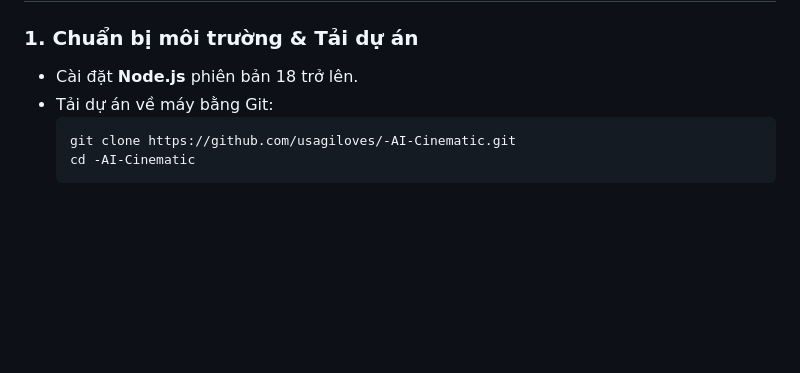
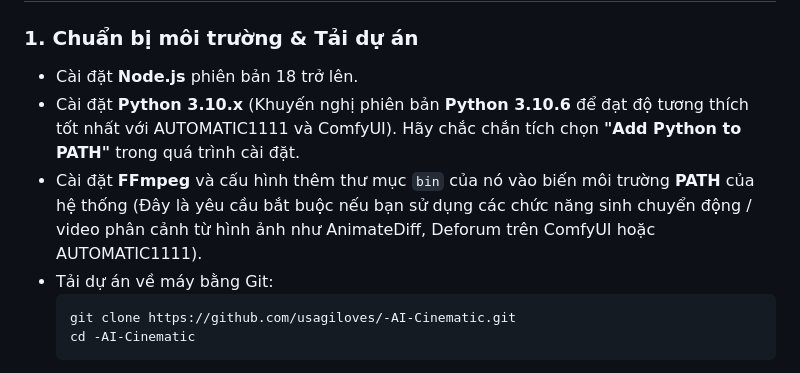
Before and after one commit to usagiloves/-AI-Cinematic, a Markdown page: README.md, the part around the change. Rendered like a GitHub page; blank space fills up the shorter version.

Commit message:
docs: add Python and FFmpeg requirements in README.md

````diff
--- a/README.md
+++ b/README.md
@@ -107,6 +107,8 @@ ai-cinematic-os/
 
 ### 1. Chuẩn bị môi trường & Tải dự án
 *   Cài đặt **Node.js** phiên bản 18 trở lên.
+*   Cài đặt **Python 3.10.x** (Khuyến nghị phiên bản **Python 3.10.6** để đạt độ tương thích tốt nhất với AUTOMATIC1111 và ComfyUI). Hãy chắc chắn tích chọn **"Add Python to PATH"** trong quá trình cài đặt.
+*   Cài đặt **FFmpeg** và cấu hình thêm thư mục `bin` của nó vào biến môi trường **PATH** của hệ thống (Đây là yêu cầu bắt buộc nếu bạn sử dụng các chức năng sinh chuyển động / video phân cảnh từ hình ảnh như AnimateDiff, Deforum trên ComfyUI hoặc AUTOMATIC1111).
 *   Tải dự án về máy bằng Git:
     ```bash
     git clone https://github.com/usagiloves/-AI-Cinematic.git
````
